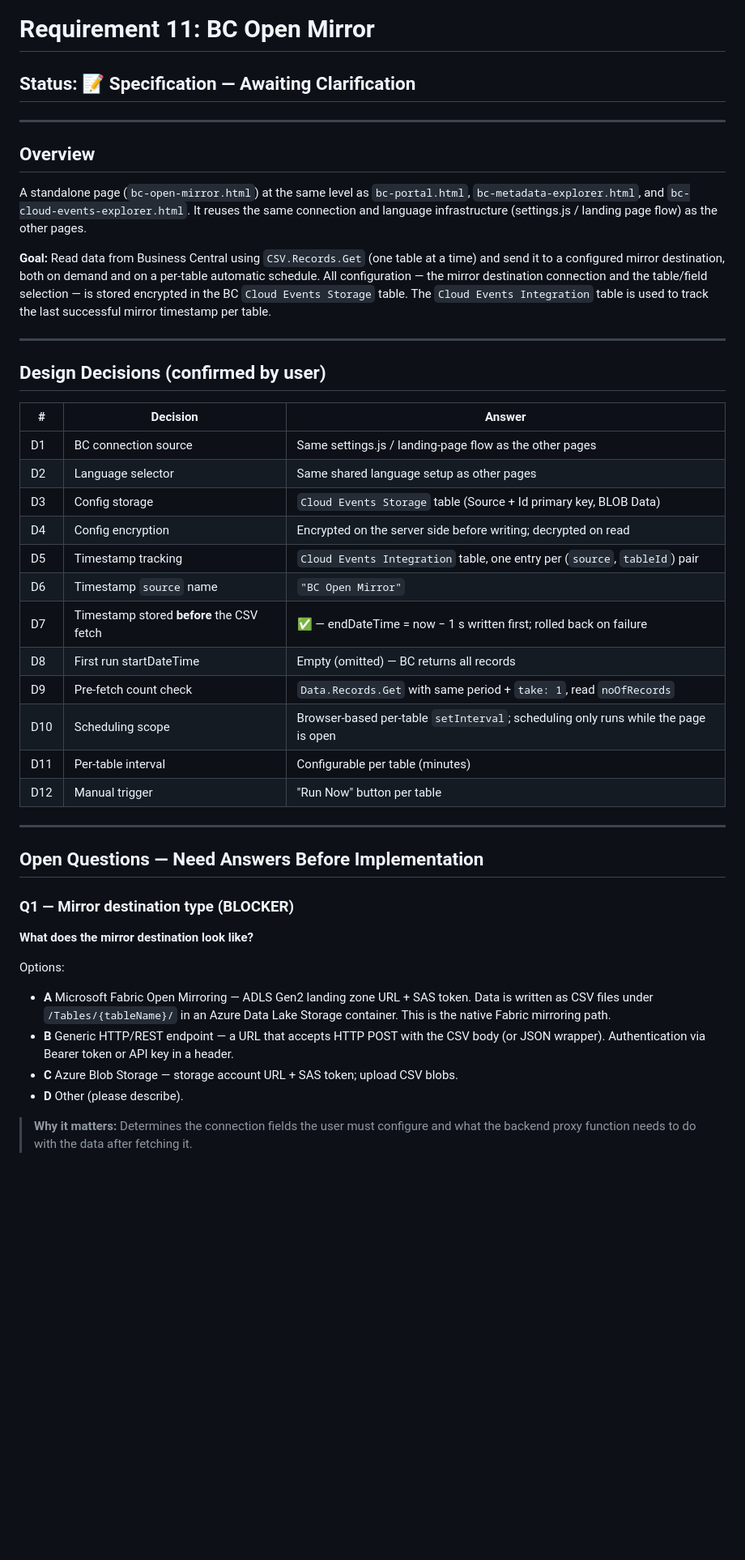
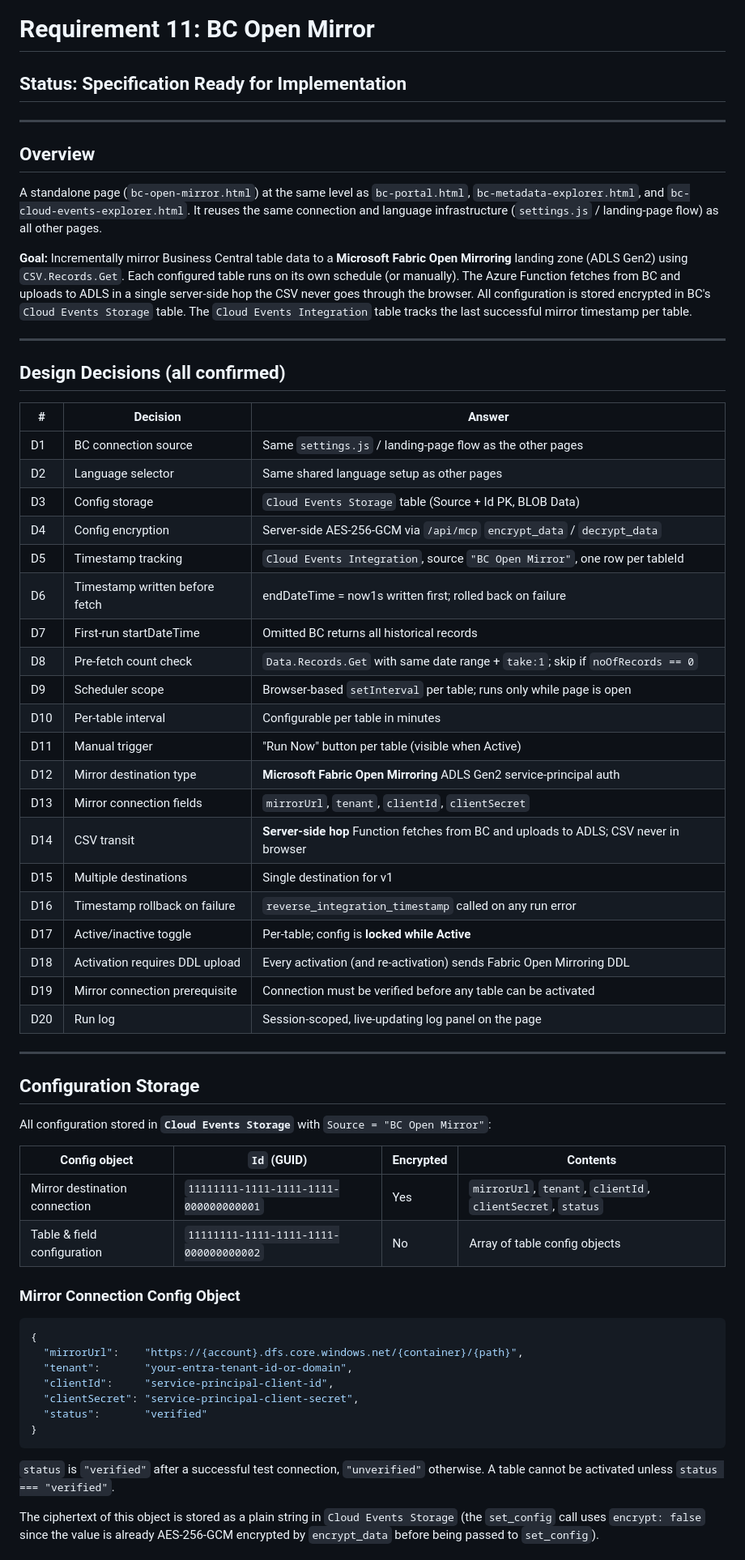
Before and after one commit to gunnargestsson/cloudeventswebsite, a Markdown page: implementations/requirement-11-open-mirror/SPECIFICATION.md, the part around one of its changes. Shown at 81% size. Drawn GitHub-style; blank space fills up the shorter version.

````diff
--- a/implementations/requirement-11-open-mirror/SPECIFICATION.md
+++ b/implementations/requirement-11-open-mirror/SPECIFICATION.md
@@ -1,46 +1,77 @@
 # Requirement 11: BC Open Mirror
 
-## Status: 📝 Specification — Awaiting Clarification
+## Status:  Specification  Ready for Implementation
 
 ---
 
 ## Overview
 
-A standalone page (`bc-open-mirror.html`) at the same level as `bc-portal.html`, `bc-metadata-explorer.html`, and `bc-cloud-events-explorer.html`. It reuses the same connection and language infrastructure (settings.js / landing page flow) as the other pages.
+A standalone page (`bc-open-mirror.html`) at the same level as `bc-portal.html`,
+`bc-metadata-explorer.html`, and `bc-cloud-events-explorer.html`. It reuses the same
+connection and language infrastructure (`settings.js` / landing-page flow) as all other
+pages.
 
-**Goal:** Read data from Business Central using `CSV.Records.Get` (one table at a time) and send it to a configured mirror destination, both on demand and on a per-table automatic schedule. All configuration — the mirror destination connection and the table/field selection — is stored encrypted in the BC `Cloud Events Storage` table. The `Cloud Events Integration` table is used to track the last successful mirror timestamp per table.
+**Goal:** Incrementally mirror Business Central table data to a **Microsoft Fabric Open
+Mirroring** landing zone (ADLS Gen2) using `CSV.Records.Get`. Each configured table runs
+on its own schedule (or manually). The Azure Function fetches from BC and uploads to ADLS
+in a single server-side hop  the CSV never goes through the browser. All configuration is
+stored encrypted in BC's `Cloud Events Storage` table. The `Cloud Events Integration`
+table tracks the last successful mirror timestamp per table.
 
 ---
 
-## Design Decisions (confirmed by user)
+## Design Decisions (all confirmed)
 
 | # | Decision | Answer |
 |---|----------|--------|
-| D1 | BC connection source | Same settings.js / landing-page flow as the other pages |
+| D1 | BC connection source | Same `settings.js` / landing-page flow as the other pages |
 | D2 | Language selector | Same shared language setup as other pages |
-| D3 | Config storage | `Cloud Events Storage` table (Source + Id primary key, BLOB Data) |
-| D4 | Config encryption | Encrypted on the server side before writing; decrypted on read |
-| D5 | Timestamp tracking | `Cloud Events Integration` table, one entry per (`source`, `tableId`) pair |
-| D6 | Timestamp `source` name | `"BC Open Mirror"` |
-| D7 | Timestamp stored **before** the CSV fetch | ✅ — endDateTime = now − 1 s written first; rolled back on failure |
-| D8 | First run startDateTime | Empty (omitted) — BC returns all records |
-| D9 | Pre-fetch count check | `Data.Records.Get` with same period + `take: 1`, read `noOfRecords` |
-| D10 | Scheduling scope | Browser-based per-table `setInterval`; scheduling only runs while the page is open |
-| D11 | Per-table interval | Configurable per table (minutes) |
-| D12 | Manual trigger | "Run Now" button per table |
+| D3 | Config storage | `Cloud Events Storage` table (Source + Id PK, BLOB Data) |
+| D4 | Config encryption | Server-side AES-256-GCM via `/api/mcp` `encrypt_data` / `decrypt_data` |
+| D5 | Timestamp tracking | `Cloud Events Integration`, source `"BC Open Mirror"`, one row per tableId |
+| D6 | Timestamp written before fetch | endDateTime = now1s written first; rolled back on failure |
+| D7 | First-run startDateTime | Omitted  BC returns all historical records |
+| D8 | Pre-fetch count check | `Data.Records.Get` with same date range + `take:1`; skip if `noOfRecords == 0` |
+| D9 | Scheduler scope | Browser-based `setInterval` per table; runs only while page is open |
+| D10 | Per-table interval | Configurable per table in minutes |
+| D11 | Manual trigger | "Run Now" button per table (visible when Active) |
+| D12 | Mirror destination type | **Microsoft Fabric Open Mirroring**  ADLS Gen2 service-principal auth |
+| D13 | Mirror connection fields | `mirrorUrl`, `tenant`, `clientId`, `clientSecret` |
+| D14 | CSV transit | **Server-side hop**  Function fetches from BC and uploads to ADLS; CSV never in browser |
+| D15 | Multiple destinations | Single destination for v1 |
+| D16 | Timestamp rollback on failure | `reverse_integration_timestamp` called on any run error |
+| D17 | Active/inactive toggle | Per-table; config is **locked while Active** |
+| D18 | Activation requires DDL upload | Every activation (and re-activation) sends Fabric Open Mirroring DDL |
+| D19 | Mirror connection prerequisite | Connection must be verified before any table can be activated |
+| D20 | Run log | Session-scoped, live-updating log panel on the page |
 
 ---
 
-## Open Questions — Need Answers Before Implementation
+## Configuration Storage
 
-### Q1 — Mirror destination type (BLOCKER)
+All configuration stored in **`Cloud Events Storage`** with `Source = "BC Open Mirror"`:
 
-**What does the mirror destination look like?**
+| Config object | `Id` (GUID) | Encrypted | Contents |
+|---|---|---|---|
+| Mirror destination connection | `11111111-1111-1111-1111-000000000001` | Yes | `mirrorUrl`, `tenant`, `clientId`, `clientSecret`, `status` |
+| Table & field configuration | `11111111-1111-1111-1111-000000000002` | No | Array of table config objects |
 
-Options:
-- **A** Microsoft Fabric Open Mirroring — ADLS Gen2 landing zone URL + SAS token. Data is written as CSV files under `/Tables/{tableName}/` in an Azure Data Lake Storage container. This is the native Fabric mirroring path.
-- **B** Generic HTTP/REST endpoint — a URL that accepts HTTP POST with the CSV body (or JSON wrapper). Authentication via Bearer token or API key in a header.
-- **C** Azure Blob Storage — storage account URL + SAS token; upload CSV blobs.
-- **D** Other (please describe).
+### Mirror Connection Config Object
 
-> **Why it matters:** Determines the connection fields the user must configure and what the backend proxy function needs to do with the data after fetching it.
+```json
+{
+  "mirrorUrl":    "https://{account}.dfs.core.windows.net/{container}/{path}",
+  "tenant":       "your-entra-tenant-id-or-domain",
+  "clientId":     "service-principal-client-id",
+  "clientSecret": "service-principal-client-secret",
+  "status":       "verified"
+}
+```
+
+`status` is `"verified"` after a successful test connection, `"unverified"` otherwise.
+A table cannot be activated unless `status === "verified"`.
+
+The ciphertext of this object is stored as a plain string in `Cloud Events Storage`
+(the `set_config` call uses `encrypt: false` since the value is already AES-256-GCM
+encrypted by `encrypt_data` before being passed to `set_config`).
+
````
Also changed, not shown: other parts of implementations/requirement-11-open-mirror/SPECIFICATION.md (+391 -220 lines).
